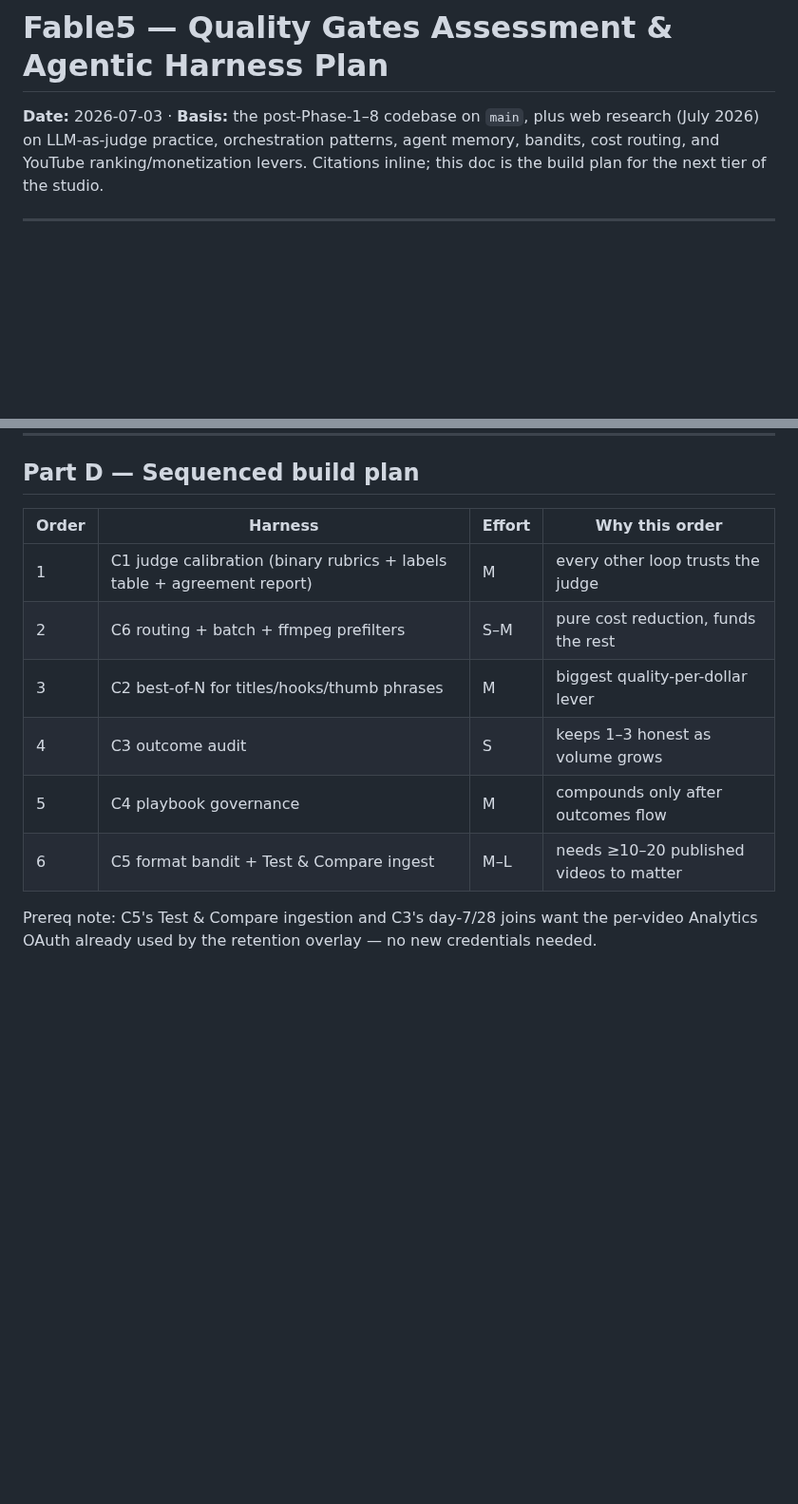
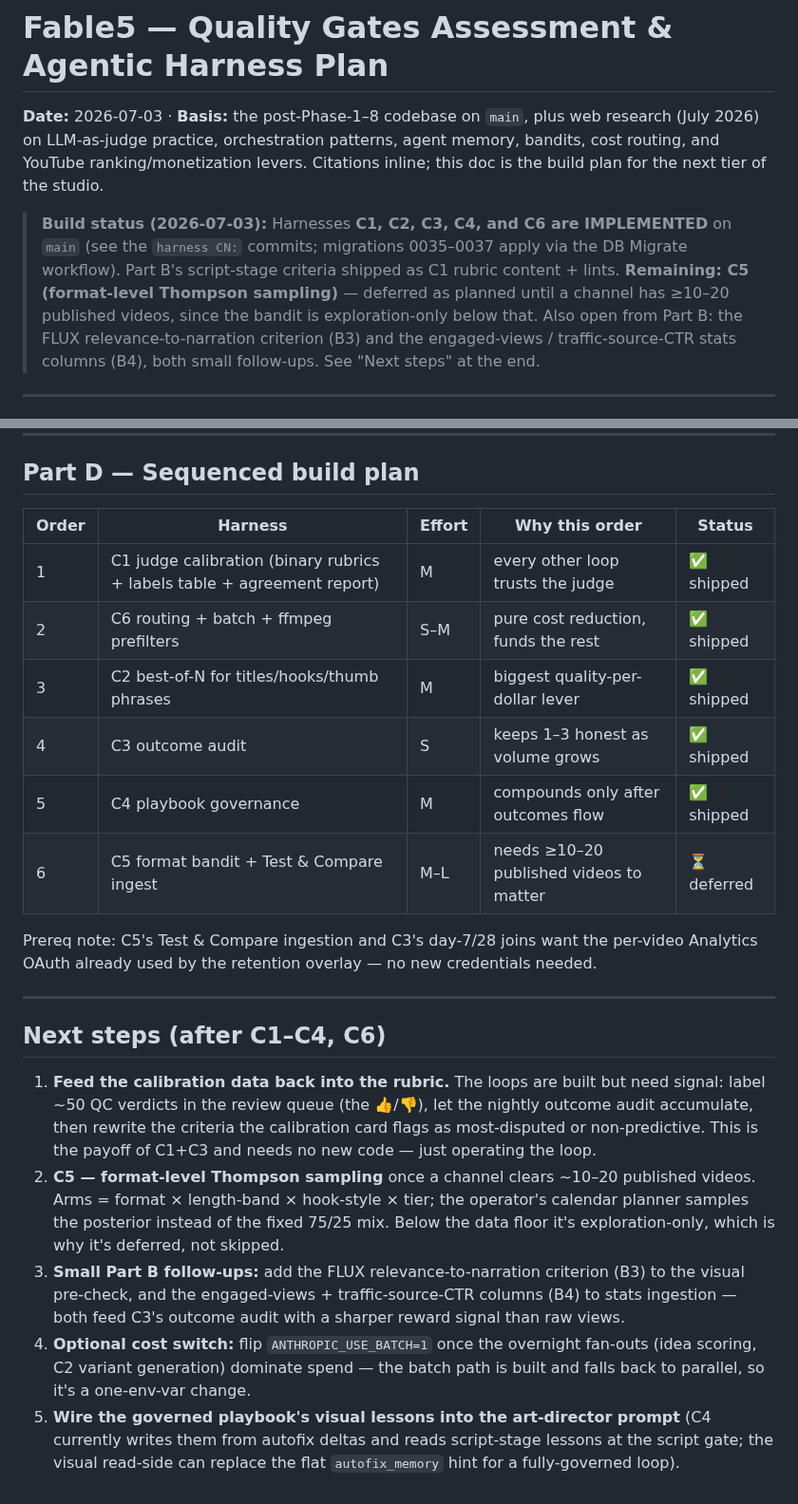
Before and after one commit to BlissDirective/FL-YT-Channel-App-V1, a Markdown page: Fable5-Agentic-Harness-Plan.md, 2 parts joined by grey strips. Shown at 95% size. Drawn GitHub-style; blank space fills up the shorter version.

Commit message:
docs: mark harnesses C1-C4, C6 shipped; C5 + follow-ups as next steps
Co-Authored-By: Claude Fable 5 <noreply@anthropic.com>
Claude-Session: https://claude.ai/code/session_018719qSSQ2s5BxrDrLfTFKy

```diff
--- a/Fable5-Agentic-Harness-Plan.md
+++ b/Fable5-Agentic-Harness-Plan.md
@@ -4,6 +4,16 @@
 web research (July 2026) on LLM-as-judge practice, orchestration patterns,
 agent memory, bandits, cost routing, and YouTube ranking/monetization levers.
 Citations inline; this doc is the build plan for the next tier of the studio.
+
+> **Build status (2026-07-03):** Harnesses **C1, C2, C3, C4, and C6 are
+> IMPLEMENTED** on `main` (see the `harness CN:` commits; migrations 0035–0037
+> apply via the DB Migrate workflow). Part B's script-stage criteria shipped
+> as C1 rubric content + lints. **Remaining: C5 (format-level Thompson
+> sampling)** — deferred as planned until a channel has ≥10–20 published
+> videos, since the bandit is exploration-only below that. Also open from
+> Part B: the FLUX relevance-to-narration criterion (B3) and the
+> engaged-views / traffic-source-CTR stats columns (B4), both small
+> follow-ups. See "Next steps" at the end.
 
 ---
 
@@ -244,15 +254,41 @@ Not per-video A/B (you don't have the traffic); per-*format* arms.
 
 ## Part D — Sequenced build plan
 
-| Order | Harness | Effort | Why this order |
-|---|---|---|---|
-| 1 | C1 judge calibration (binary rubrics + labels table + agreement report) | M | every other loop trusts the judge |
-| 2 | C6 routing + batch + ffmpeg prefilters | S–M | pure cost reduction, funds the rest |
-| 3 | C2 best-of-N for titles/hooks/thumb phrases | M | biggest quality-per-dollar lever |
-| 4 | C3 outcome audit | S | keeps 1–3 honest as volume grows |
-| 5 | C4 playbook governance | M | compounds only after outcomes flow |
-| 6 | C5 format bandit + Test & Compare ingest | M–L | needs ≥10–20 published videos to matter |
+| Order | Harness | Effort | Why this order | Status |
+|---|---|---|---|---|
+| 1 | C1 judge calibration (binary rubrics + labels table + agreement report) | M | every other loop trusts the judge | ✅ shipped |
+| 2 | C6 routing + batch + ffmpeg prefilters | S–M | pure cost reduction, funds the rest | ✅ shipped |
+| 3 | C2 best-of-N for titles/hooks/thumb phrases | M | biggest quality-per-dollar lever | ✅ shipped |
+| 4 | C3 outcome audit | S | keeps 1–3 honest as volume grows | ✅ shipped |
+| 5 | C4 playbook governance | M | compounds only after outcomes flow | ✅ shipped |
+| 6 | C5 format bandit + Test & Compare ingest | M–L | needs ≥10–20 published videos to matter | ⏳ deferred |
 
 Prereq note: C5's Test & Compare ingestion and C3's day-7/28 joins want the
 per-video Analytics OAuth already used by the retention overlay — no new
 credentials needed.
+
+---
+
+## Next steps (after C1–C4, C6)
+
+1. **Feed the calibration data back into the rubric.** The loops are built
+   but need signal: label ~50 QC verdicts in the review queue (the 👍/👎), let
+   the nightly outcome audit accumulate, then rewrite the criteria the
+   calibration card flags as most-disputed or non-predictive. This is the
+   payoff of C1+C3 and needs no new code — just operating the loop.
+2. **C5 — format-level Thompson sampling** once a channel clears ~10–20
+   published videos. Arms = format × length-band × hook-style × tier; the
+   operator's calendar planner samples the posterior instead of the fixed
+   75/25 mix. Below the data floor it's exploration-only, which is why it's
+   deferred, not skipped.
+3. **Small Part B follow-ups:** add the FLUX relevance-to-narration criterion
+   (B3) to the visual pre-check, and the engaged-views + traffic-source-CTR
+   columns (B4) to stats ingestion — both feed C3's outcome audit with a
+   sharper reward signal than raw views.
+4. **Optional cost switch:** flip `ANTHROPIC_USE_BATCH=1` once the overnight
+   fan-outs (idea scoring, C2 variant generation) dominate spend — the batch
+   path is built and falls back to parallel, so it's a one-env-var change.
+5. **Wire the governed playbook's visual lessons into the art-director prompt**
+   (C4 currently writes them from autofix deltas and reads script-stage
+   lessons at the script gate; the visual read-side can replace the flat
+   `autofix_memory` hint for a fully-governed loop).
```
